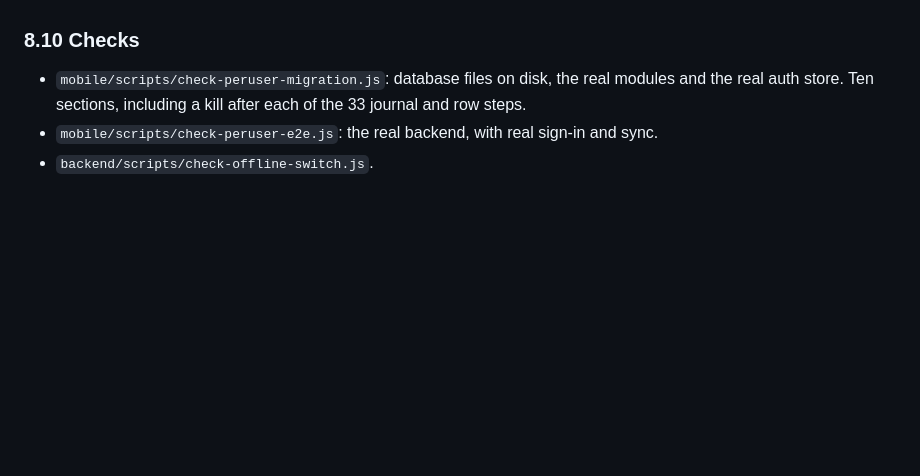
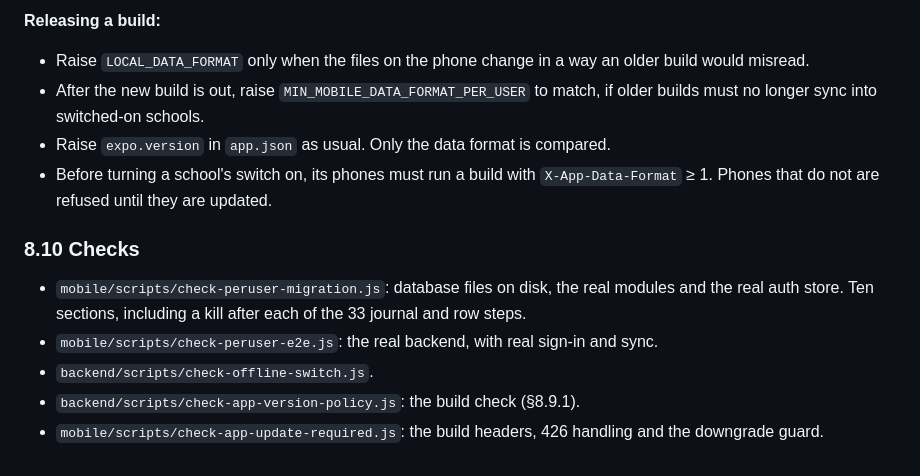
Before and after one commit to Kuumernest/OfflineSchoolApp, a Markdown page: OfflineSchoolApp/docs/40-per-user-local-data.md, the part around one of its changes. GitHub-like rendering; blank space fills up the shorter version.

Commit message:
docs: 40 §8.9 - the downgrade rule is now enforced (policy, codes, releasing)
Co-Authored-By: Claude Opus 5.5 <noreply@anthropic.com>

```diff
--- a/OfflineSchoolApp/docs/40-per-user-local-data.md
+++ b/OfflineSchoolApp/docs/40-per-user-local-data.md
@@ -433,5 +481,13 @@ Mitigation: the switch is per school, controlled by the owner and off by default
+**Releasing a build:**
+- Raise `LOCAL_DATA_FORMAT` only when the files on the phone change in a way an older build would misread.
+- After the new build is out, raise `MIN_MOBILE_DATA_FORMAT_PER_USER` to match, if older builds must no longer sync into switched-on schools.
+- Raise `expo.version` in `app.json` as usual. Only the data format is compared.
+- Before turning a school's switch on, its phones must run a build with `X-App-Data-Format` ≥ 1. Phones that do not are refused until they are updated.
+
 ### 8.10 Checks
 
 - `mobile/scripts/check-peruser-migration.js`: database files on disk, the real modules and the real auth store. Ten sections, including a kill after each of the 33 journal and row steps.
 - `mobile/scripts/check-peruser-e2e.js`: the real backend, with real sign-in and sync.
 - `backend/scripts/check-offline-switch.js`.
+- `backend/scripts/check-app-version-policy.js`: the build check (§8.9.1).
+- `mobile/scripts/check-app-update-required.js`: the build headers, 426 handling and the downgrade guard.
```
Also changed, not shown: other parts of OfflineSchoolApp/docs/40-per-user-local-data.md (+48 -0 lines).
